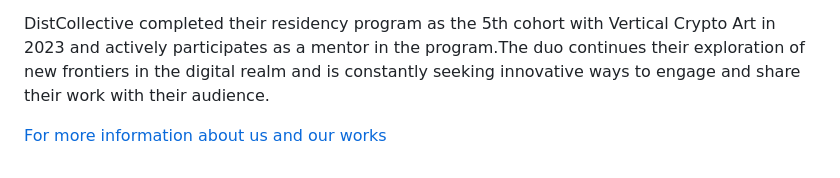
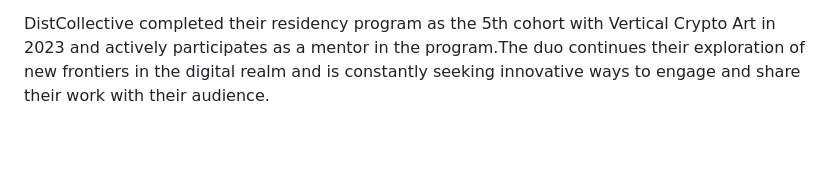
Before and after one commit to IlginIcozu/Lumina, a Markdown page: README.md, the part around the change. GitHub-like rendering; blank space fills up the shorter version.

```diff
--- a/README.md
+++ b/README.md
@@ -90,5 +90,3 @@ DistCollective's artistry is driven by curiosity and a desire to learn about nat
 Their portfolio includes a diverse range of collections, each with its unique theme and aesthetic. These include "Spatial Curvatures", a visualization of the warping, bending, and fracturing of light and space fabric caused by gravity, “Aesthetics of Failure”, an exploration of the organic fusion of contrasting textures and seeking beauty within this blend, "Udnē", part of the fxhash interactive minting experience at Performance in Code: Deciphering Value in Generative Art, Art Basel Miami Beach, 2022, and "Brutal Infection", part of the Blind Gallery Seed Edition. Other collections include "Mina", a generative series of asymmetric compositions, "Refractions", a study of frequencies, harmonies, and abstract representations of natural phenomena, and "Solitude", a study of negative space, contrast, and void.
 
 DistCollective completed their residency program as the 5th cohort with Vertical Crypto Art in 2023 and actively participates as a mentor in the program.The duo continues their exploration of new frontiers in the digital realm and is constantly seeking innovative ways to engage and share their work with their audience.
-
- [For more information about us and our works](distcollective.xyz)
```
